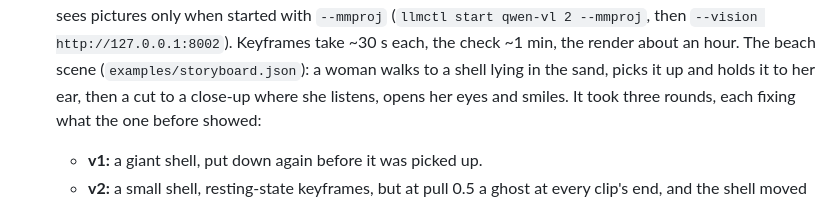
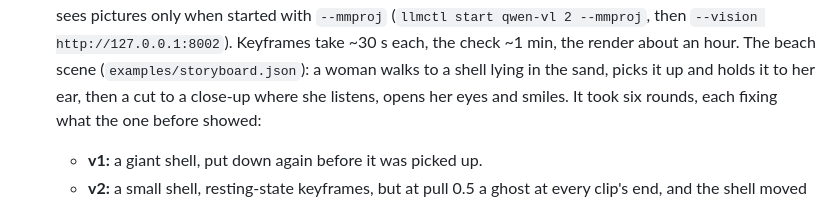
Before and after one commit to chrbayer/AI, a Markdown page: README.md, the part around the change. GitHub-like rendering.

Commit message:
README: six rounds, not three
Co-Authored-By: Claude Opus 5.5 <noreply@anthropic.com>
Claude-Session: https://claude.ai/code/session_01B2ferBevUthm1iZYvoZBSW

```diff
--- a/README.md
+++ b/README.md
@@ -1625,7 +1625,7 @@ llmctl update comfy --master          # master instead of the releases (download
   Keyframes take ~30 s each, the check ~1 min, the render about an hour.
   The beach scene (`examples/storyboard.json`): a woman walks to a shell
   lying in the sand, picks it up and holds it to her ear, then a cut to a
-  close-up where she listens, opens her eyes and smiles. It took three
+  close-up where she listens, opens her eyes and smiles. It took six
   rounds, each fixing what the one before showed:
   - **v1:** a giant shell, put down again before it was picked up.
   - **v2:** a small shell, resting-state keyframes, but at pull 0.5 a ghost
```
